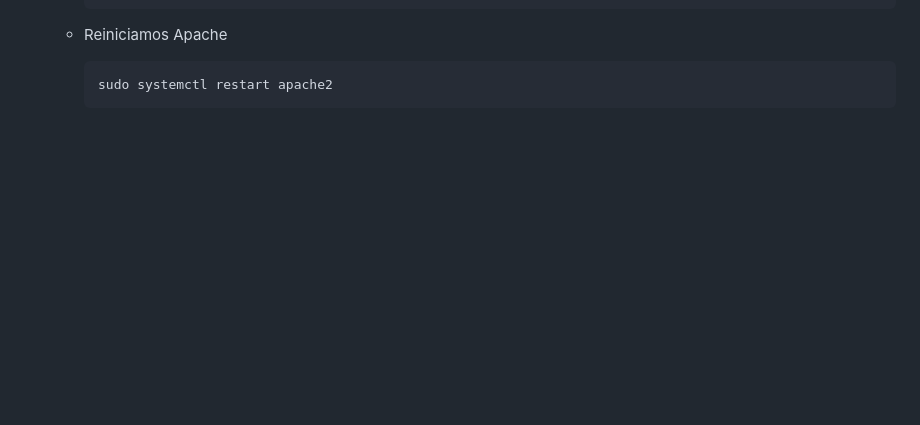
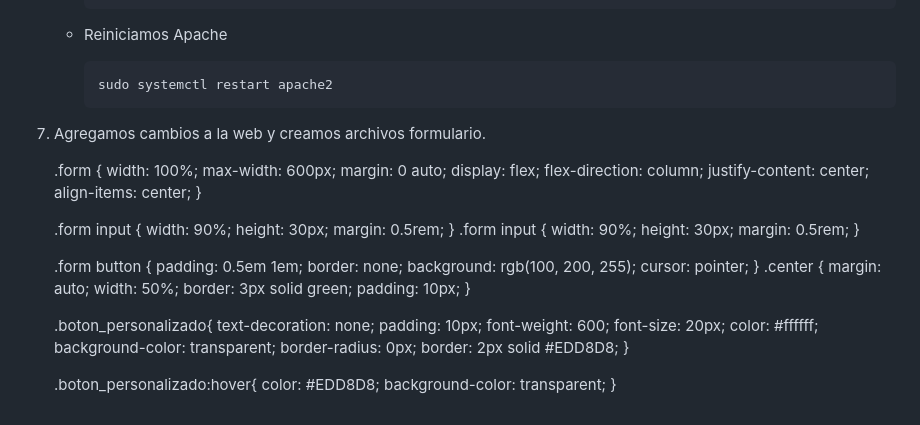
Before and after one commit to AlxCorp/DAW1Bada, a Markdown page: UD4/Práctica 4/README.md, the part around the change. Rendered like a GitHub page; blank space fills up the shorter version.

```diff
--- a/UD4/Práctica 4/README.md
+++ b/UD4/Práctica 4/README.md
@@ -112,3 +112,59 @@ Como segundo objetivo, debemos montar un Balanceador de Carga que reparta dicha
    - Reiniciamos Apache
 
          sudo systemctl restart apache2
+
+7. Agregamos cambios a la web y creamos archivos formulario.
+         <form action="formulario.php">
+    		<input class="boton_personalizado" type="submit" value="Donativos Turquia y Siria " />
+	 </form>
+
+
+	 .form {
+	  width: 100%;
+	  max-width: 600px;
+	  margin: 0 auto;
+	  display: flex;
+	  flex-direction: column;
+	  justify-content: center;
+	  align-items: center;
+	}
+
+	.form input {
+	  width: 90%;
+	  height: 30px;
+	  margin: 0.5rem;
+	}
+	.form input {
+	  width: 90%;
+	  height: 30px;
+	  margin: 0.5rem;
+	}
+
+	.form button {
+	  padding: 0.5em 1em;
+	  border: none;
+	  background: rgb(100, 200, 255);
+	  cursor: pointer;
+	}
+	  .center {
+	  margin: auto;
+	  width: 50%;
+	  border: 3px solid green;
+	  padding: 10px;
+	}
+
+	.boton_personalizado{
+          text-decoration: none;
+    	  padding: 10px;
+	  font-weight: 600;
+	  font-size: 20px;
+	  color: #ffffff;
+	  background-color: transparent;
+	  border-radius: 0px;
+	  border: 2px solid #EDD8D8;
+  	}
+
+	.boton_personalizado:hover{
+	   color: #EDD8D8;
+	   background-color: transparent;
+	 }
```
